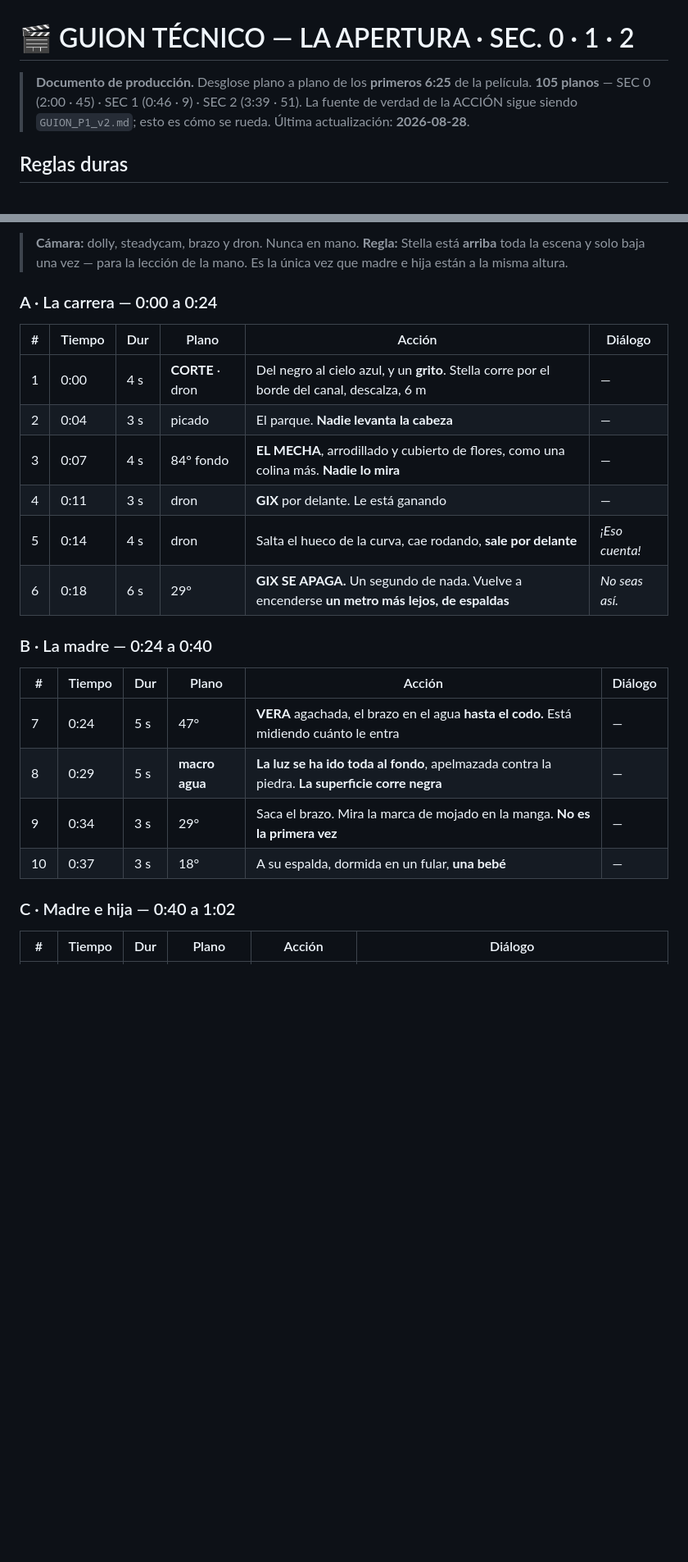
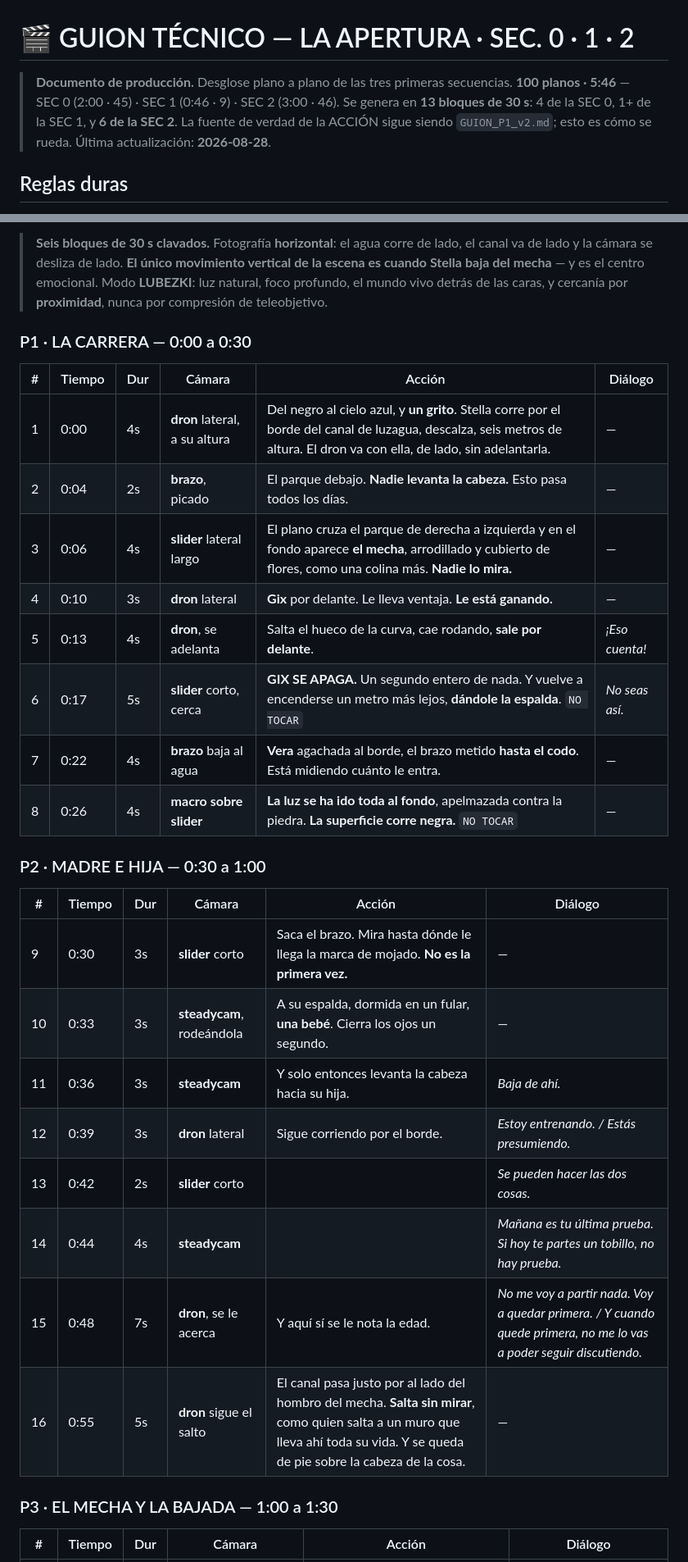
Before and after one commit to giopark4444-commits/stella-, a Markdown page: guion/GUION_TECNICO_APERTURA.md, 2 parts joined by grey strips. Shown at 82% size. Rendered like a GitHub page; blank space fills up the shorter version.

```diff
--- a/guion/GUION_TECNICO_APERTURA.md
+++ b/guion/GUION_TECNICO_APERTURA.md
@@ -1,7 +1,8 @@
 # 🎬 GUION TÉCNICO — LA APERTURA · SEC. 0 · 1 · 2
 
-> **Documento de producción.** Desglose plano a plano de los **primeros 6:25** de la película.
-> **105 planos** — SEC 0 (2:00 · 45) · SEC 1 (0:46 · 9) · SEC 2 (3:39 · 51).
+> **Documento de producción.** Desglose plano a plano de las tres primeras secuencias.
+> **100 planos · 5:46** — SEC 0 (2:00 · 45) · SEC 1 (0:46 · 9) · SEC 2 (3:00 · 46).
+> Se genera en **13 bloques de 30 s**: 4 de la SEC 0, 1+ de la SEC 1, y **6 de la SEC 2**.
 > La fuente de verdad de la ACCIÓN sigue siendo `GUION_P1_v2.md`; esto es cómo se rueda.
 > Última actualización: **2026-08-28**.
 
@@ -135,29 +136,37 @@
 
-> **Cámara:** dolly, steadycam, brazo y dron. Nunca en mano.
-> **Regla:** Stella está **arriba** toda la escena y solo baja una vez — para la lección de la mano.
-> Es la única vez que madre e hija están a la misma altura.
+> **Seis bloques de 30 s clavados.** Fotografía **horizontal**: el agua corre de lado, el canal va de
+> lado y la cámara se desliza de lado. **El único movimiento vertical de la escena es cuando Stella**
+> **baja del mecha** — y es el centro emocional. Modo **LUBEZKI**: luz natural, foco profundo, el
+> mundo vivo detrás de las caras, y cercanía por **proximidad**, nunca por compresión de teleobjetivo.
 
-### A · La carrera — 0:00 a 0:24
 
-| # | Tiempo | Dur | Plano | Acción | Diálogo |
+### P1 · LA CARRERA — 0:00 a 0:30
+
+| # | Tiempo | Dur | Cámara | Acción | Diálogo |
 |---|---|---|---|---|---|
-| 1 | 0:00 | 4 s | **CORTE** · dron | Del negro al cielo azul, y un **grito**. Stella corre por el borde del canal, descalza, 6 m | — |
-| 2 | 0:04 | 3 s | picado | El parque. **Nadie levanta la cabeza** | — |
-| 3 | 0:07 | 4 s | 84° fondo | **EL MECHA**, arrodillado y cubierto de flores, como una colina más. **Nadie lo mira** | — |
-| 4 | 0:11 | 3 s | dron | **GIX** por delante. Le está ganando | — |
-| 5 | 0:14 | 4 s | dron | Salta el hueco de la curva, cae rodando, **sale por delante** | *¡Eso cuenta!* |
-| 6 | 0:18 | 6 s | 29° | **GIX SE APAGA.** Un segundo de nada. Vuelve a encenderse **un metro más lejos, de espaldas** | *No seas así.* |
+| 1 | 0:00 | 4s | **dron** lateral, a su altura | Del negro al cielo azul, y **un grito**. Stella corre por el borde del canal de luzagua, descalza, seis metros de altura. El dron va con ella, de lado, sin adelantarla. | — |
+| 2 | 0:04 | 2s | **brazo**, picado | El parque debajo. **Nadie levanta la cabeza.** Esto pasa todos los días. | — |
+| 3 | 0:06 | 4s | **slider** lateral largo | El plano cruza el parque de derecha a izquierda y en el fondo aparece **el mecha**, arrodillado y cubierto de flores, como una colina más. **Nadie lo mira.** | — |
+| 4 | 0:10 | 3s | **dron** lateral | **Gix** por delante. Le lleva ventaja. **Le está ganando.** | — |
+| 5 | 0:13 | 4s | **dron**, se adelanta | Salta el hueco de la curva, cae rodando, **sale por delante**. | *¡Eso cuenta!* |
+| 6 | 0:17 | 5s | **slider** corto, cerca | **GIX SE APAGA.** Un segundo entero de nada. Y vuelve a encenderse un metro más lejos, **dándole la espalda**. `NO TOCAR` | *No seas así.* |
+| 7 | 0:22 | 4s | **brazo** baja al agua | **Vera** agachada al borde, el brazo metido **hasta el codo**. Está midiendo cuánto le entra. | — |
+| 8 | 0:26 | 4s | **macro sobre slider** | **La luz se ha ido toda al fondo**, apelmazada contra la piedra. **La superficie corre negra.** `NO TOCAR` | — |
 
-### B · La madre — 0:24 a 0:40
+### P2 · MADRE E HIJA — 0:30 a 1:00
 
-| # | Tiempo | Dur | Plano | Acción | Diálogo |
+| # | Tiempo | Dur | Cámara | Acción | Diálogo |
 |---|---|---|---|---|---|
-| 7 | 0:24 | 5 s | 47° | **VERA** agachada, el brazo en el agua **hasta el codo.** Está midiendo cuánto le entra | — |
-| 8 | 0:29 | 5 s | **macro agua** | **La luz se ha ido toda al fondo**, apelmazada contra la piedra. **La superficie corre negra** | — |
-| 9 | 0:34 | 3 s | 29° | Saca el brazo. Mira la marca de mojado en la manga. **No es la primera vez** | — |
-| 10 | 0:37 | 3 s | 18° | A su espalda, dormida en un fular, **una bebé** | — |
+| 9 | 0:30 | 3s | **slider** corto | Saca el brazo. Mira hasta dónde le llega la marca de mojado. **No es la primera vez.** | — |
+| 10 | 0:33 | 3s | **steadycam**, rodeándola | A su espalda, dormida en un fular, **una bebé**. Cierra los ojos un segundo. | — |
+| 11 | 0:36 | 3s | **steadycam** | Y solo entonces levanta la cabeza hacia su hija. | *Baja de ahí.* |
+| 12 | 0:39 | 3s | **dron** lateral | Sigue corriendo por el borde. | *Estoy entrenando. / Estás presumiendo.* |
+| 13 | 0:42 | 2s | **slider** corto |  | *Se pueden hacer las dos cosas.* |
+| 14 | 0:44 | 4s | **steadycam** |  | *Mañana es tu última prueba. Si hoy te partes un tobillo, no hay prueba.* |
+| 15 | 0:48 | 7s | **dron**, se le acerca | Y aquí sí se le nota la edad. | *No me voy a partir nada. Voy a quedar primera. / Y cuando quede primera, no me lo vas a poder seguir discutiendo.* |
+| 16 | 0:55 | 5s | **dron** sigue el salto | El canal pasa justo por al lado del hombro del mecha. **Salta sin mirar**, como quien salta a un muro que lleva ahí toda su vida. Y se queda de pie sobre la cabeza de la cosa. | — |
 
-### C · Madre e hija — 0:40 a 1:02
+### P3 · EL MECHA Y LA BAJADA — 1:00 a 1:30
 
-| # | Tiempo | Dur | Plano | Acción | Diálogo |
+| # | Tiempo | Dur | Cámara | Acción | Diálogo |
 |---|---|---|---|---|---|
```
Also changed, not shown: other parts of guion/GUION_TECNICO_APERTURA.md (+37 -68 lines), ESTADO_Y_CONTINUACION.md (+1 -1 lines).
